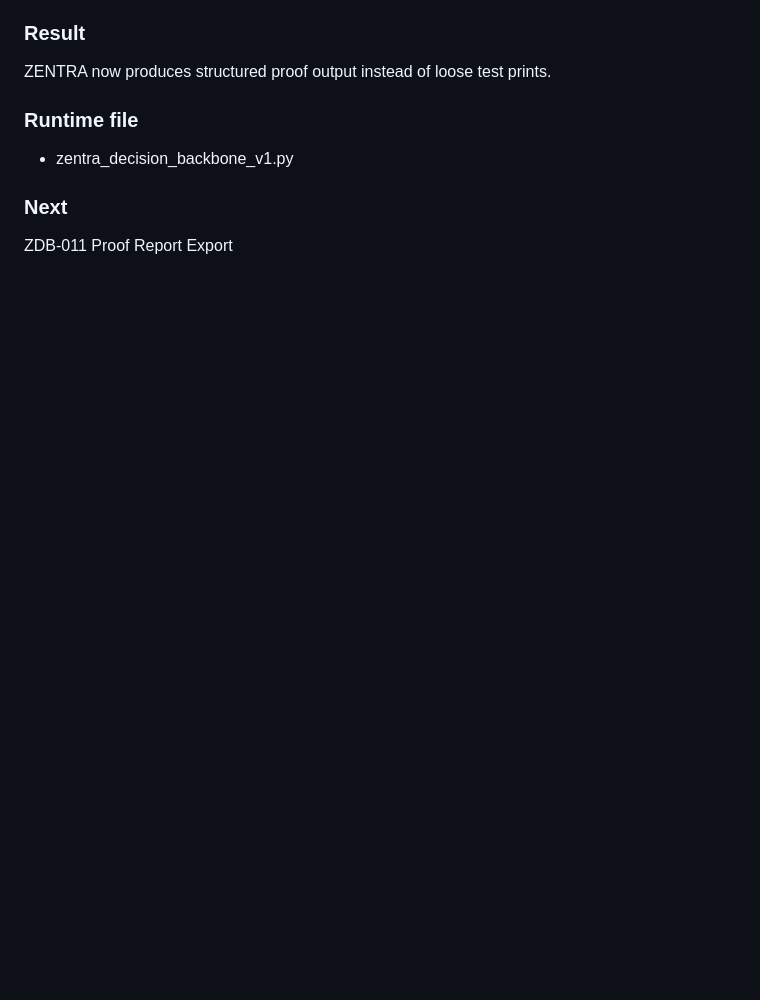
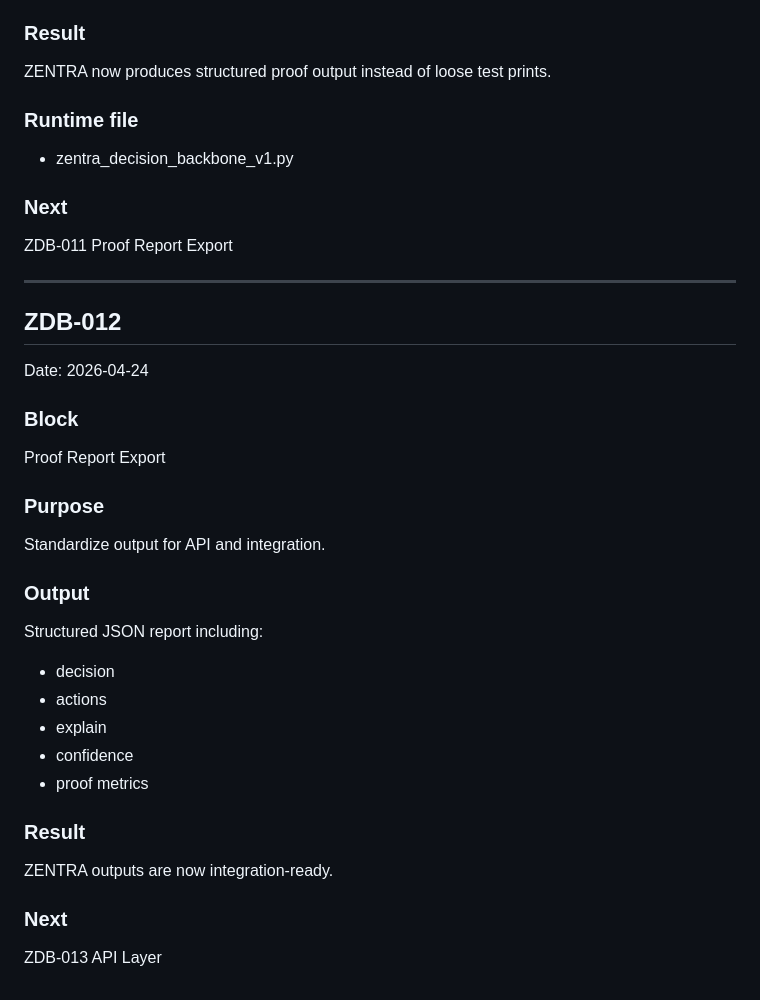
Before and after one commit to Mehmetaltas/zentra-core, a Markdown page: ZENTRA_LIVING_BOOK.md, the part around the change. GitHub-like rendering; blank space fills up the shorter version.

Commit message:
log ZDB-012 proof report export

```diff
--- a/ZENTRA_LIVING_BOOK.md
+++ b/ZENTRA_LIVING_BOOK.md
@@ -386,3 +386,29 @@ ZENTRA now produces structured proof output instead of loose test prints.
 ### Next
 ZDB-011
 Proof Report Export
+
+
+---
+
+## ZDB-012
+Date: 2026-04-24
+
+### Block
+Proof Report Export
+
+### Purpose
+Standardize output for API and integration.
+
+### Output
+Structured JSON report including:
+- decision
+- actions
+- explain
+- confidence
+- proof metrics
+
+### Result
+ZENTRA outputs are now integration-ready.
+
+### Next
+ZDB-013 API Layer
```
